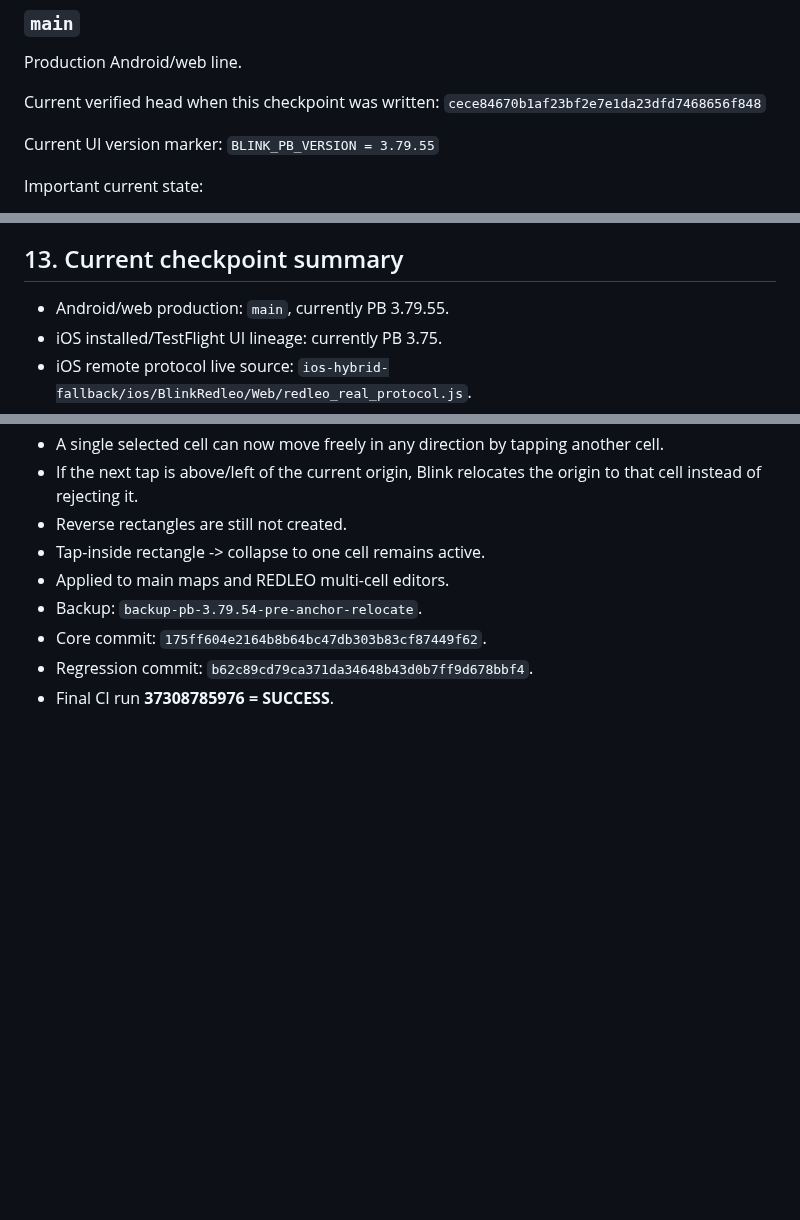
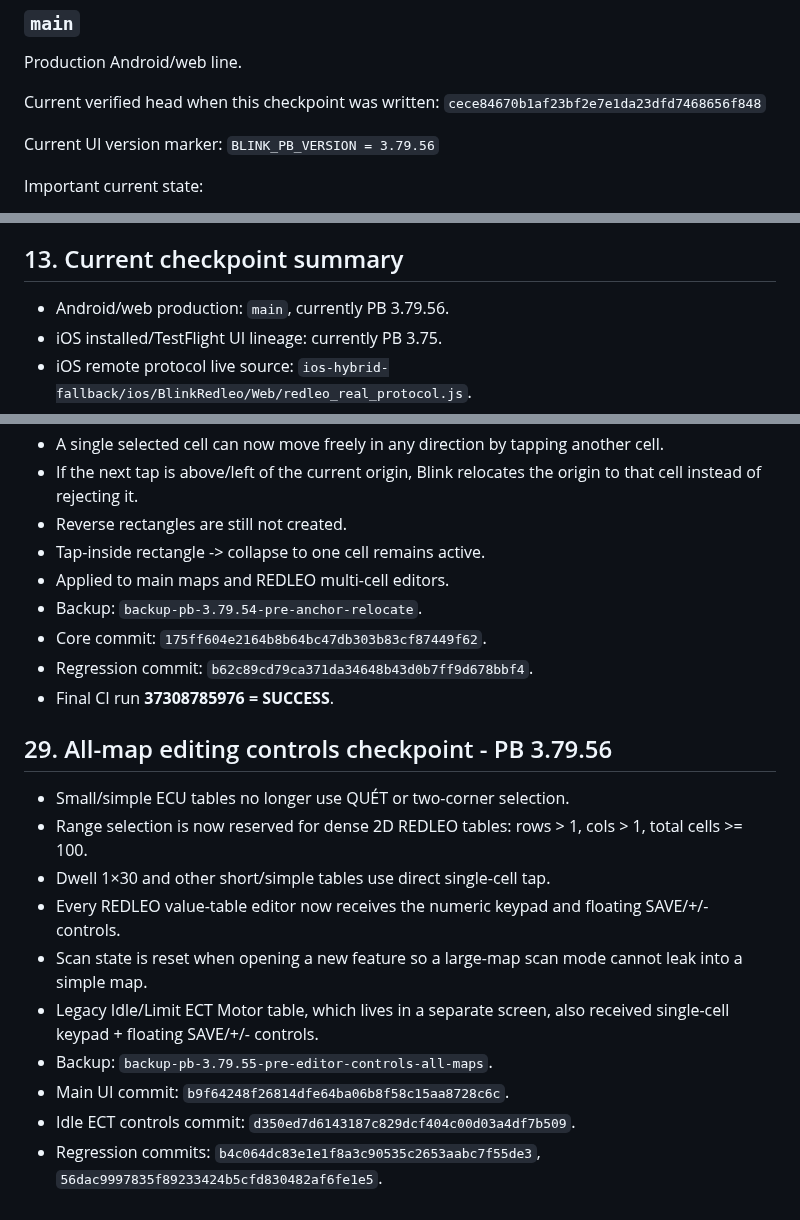
Before and after one commit to letan99vl/Blink-Redleo, a Markdown page: PROJECT_STATE.md, 3 parts joined by grey strips. GitHub-like rendering; blank space fills up the shorter version.

Commit message:
Record PB 3.79.56 all-map controls checkpoint

```diff
--- a/PROJECT_STATE.md
+++ b/PROJECT_STATE.md
@@ -20,7 +20,7 @@ Current verified head when this checkpoint was written:
 `cece84670b1af23bf2e7e1da23dfd7468656f848`
 
 Current UI version marker:
-`BLINK_PB_VERSION = 3.79.55`
+`BLINK_PB_VERSION = 3.79.56`
 
 Important current state:
 - Main ECU protocol was rolled back to the PB 3.79 state and has since been safety-hardened through PB 3.79.19.
@@ -287,7 +287,7 @@ The assistant should then:
 
 ## 13. Current checkpoint summary
 
-- Android/web production: `main`, currently PB 3.79.55.
+- Android/web production: `main`, currently PB 3.79.56.
 - iOS installed/TestFlight UI lineage: currently PB 3.75.
 - iOS remote protocol live source: `ios-hybrid-fallback/ios/BlinkRedleo/Web/redleo_real_protocol.js`.
 - iOS protocol has IPA fallback.
@@ -522,3 +522,17 @@ The assistant should then:
 - Core commit: `175ff604e2164b8b64bc47db303b83cf87449f62`.
 - Regression commit: `b62c89cd79ca371da34648b43d0b7ff9d678bbf4`.
 - Final CI run **37308785976 = SUCCESS**.
+
+
+## 29. All-map editing controls checkpoint - PB 3.79.56
+
+- Small/simple ECU tables no longer use QUÉT or two-corner selection.
+- Range selection is now reserved for dense 2D REDLEO tables: rows > 1, cols > 1, total cells >= 100.
+- Dwell 1×30 and other short/simple tables use direct single-cell tap.
+- Every REDLEO value-table editor now receives the numeric keypad and floating SAVE/+/- controls.
+- Scan state is reset when opening a new feature so a large-map scan mode cannot leak into a simple map.
+- Legacy Idle/Limit ECT Motor table, which lives in a separate screen, also received single-cell keypad + floating SAVE/+/- controls.
+- Backup: `backup-pb-3.79.55-pre-editor-controls-all-maps`.
+- Main UI commit: `b9f64248f26814dfe64ba06b8f58c15aa8728c6c`.
+- Idle ECT controls commit: `d350ed7d6143187c829dcf404c00d03a4df7b509`.
+- Regression commits: `b4c064dc83e1e1f8a3c90535c2653aabc7f55de3`, `56dac9997835f89233424b5cfd830482af6fe1e5`.
```
